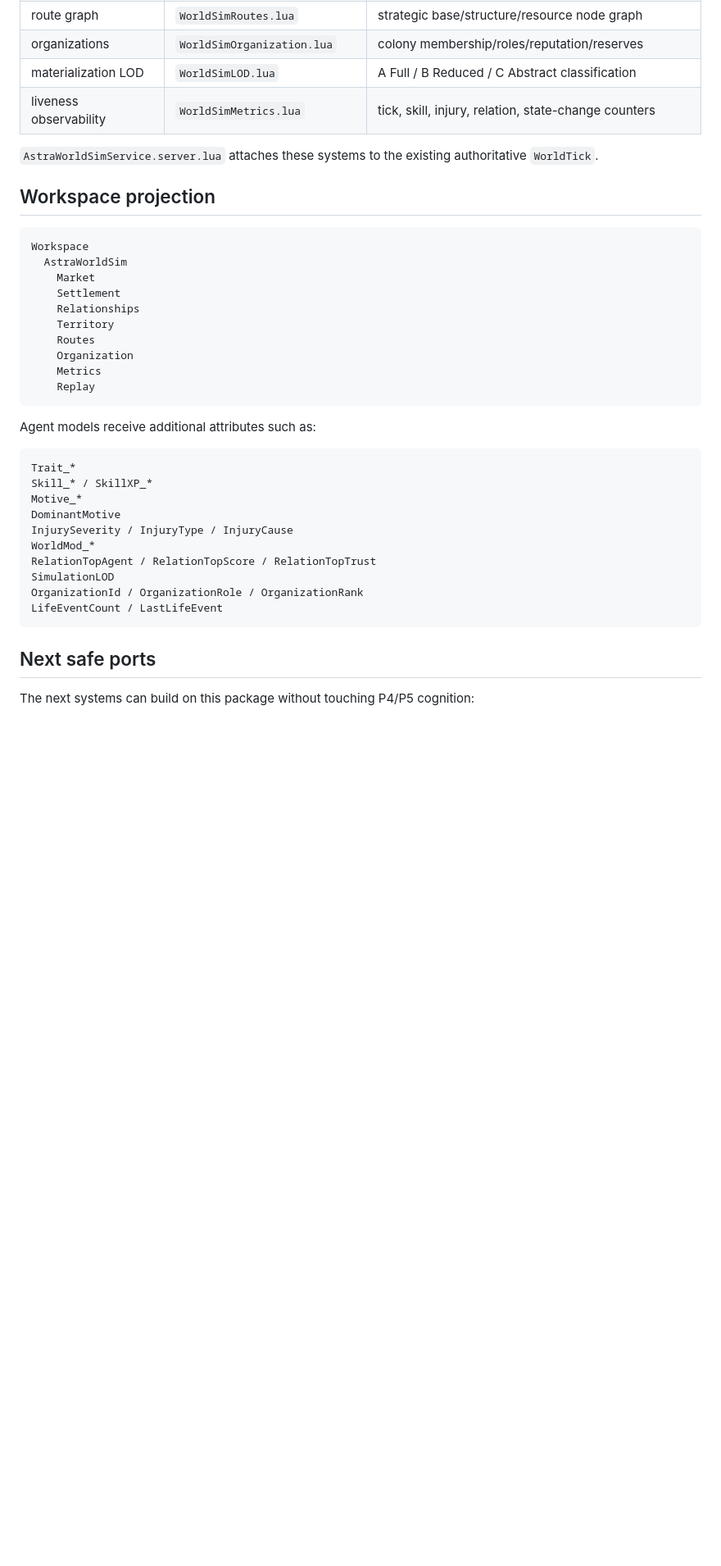
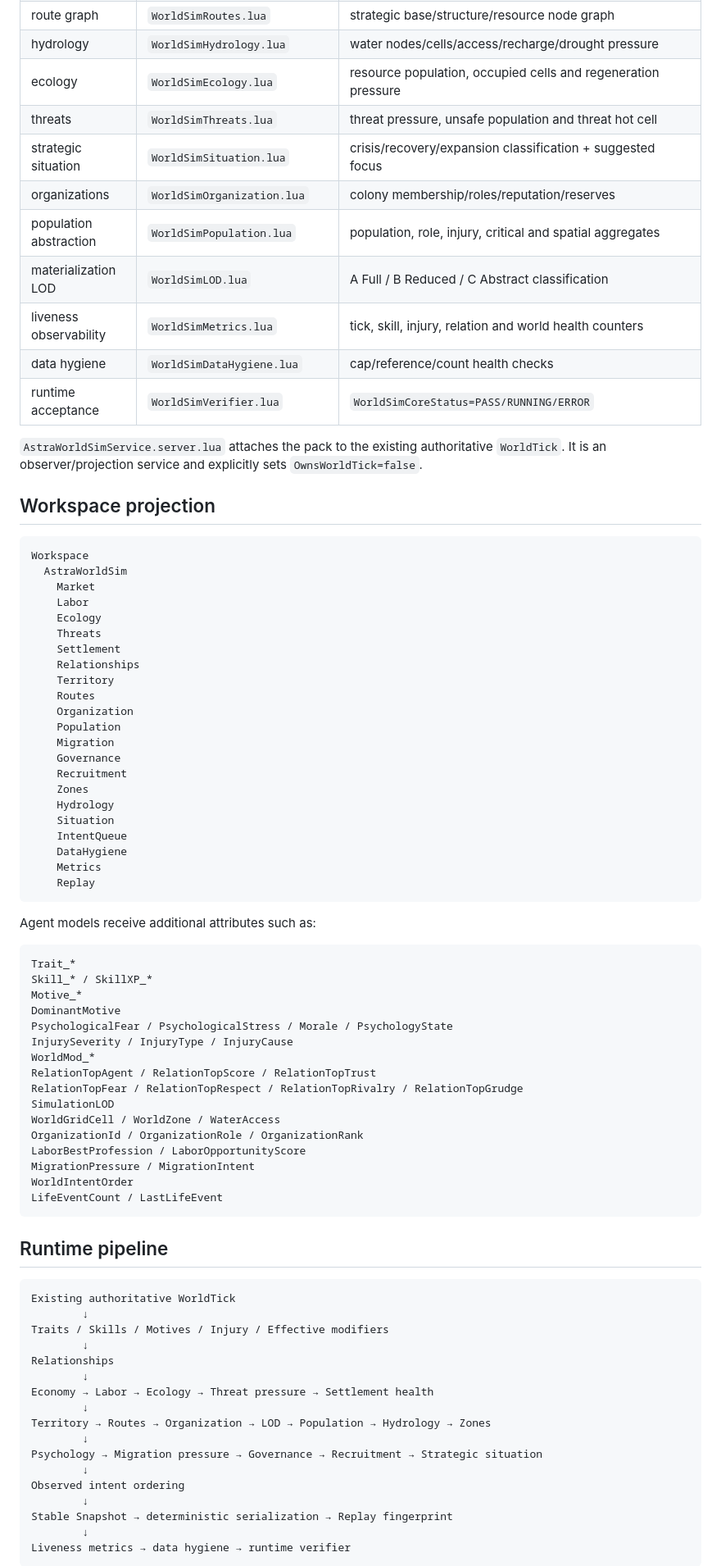
Before and after one commit to nustanakritwithai/AstraLife, a Markdown page: roblox/WORLDSIM_CORE_PACK.md, the part around one of its changes. Shown at 82% size. Rendered like a GitHub page; blank space fills up the shorter version.

Commit message:
docs(roblox): document expanded WorldSim port

````diff
--- a/roblox/WORLDSIM_CORE_PACK.md
+++ b/roblox/WORLDSIM_CORE_PACK.md
@@ -33,9 +43,16 @@ The pack is passive and additive:
 | route graph | `WorldSimRoutes.lua` | strategic base/structure/resource node graph |
+| hydrology | `WorldSimHydrology.lua` | water nodes/cells/access/recharge/drought pressure |
+| ecology | `WorldSimEcology.lua` | resource population, occupied cells and regeneration pressure |
+| threats | `WorldSimThreats.lua` | threat pressure, unsafe population and threat hot cell |
+| strategic situation | `WorldSimSituation.lua` | crisis/recovery/expansion classification + suggested focus |
 | organizations | `WorldSimOrganization.lua` | colony membership/roles/reputation/reserves |
+| population abstraction | `WorldSimPopulation.lua` | population, role, injury, critical and spatial aggregates |
 | materialization LOD | `WorldSimLOD.lua` | A Full / B Reduced / C Abstract classification |
-| liveness observability | `WorldSimMetrics.lua` | tick, skill, injury, relation, state-change counters |
+| liveness observability | `WorldSimMetrics.lua` | tick, skill, injury, relation and world health counters |
+| data hygiene | `WorldSimDataHygiene.lua` | cap/reference/count health checks |
+| runtime acceptance | `WorldSimVerifier.lua` | `WorldSimCoreStatus=PASS/RUNNING/ERROR` |
 
-`AstraWorldSimService.server.lua` attaches these systems to the existing authoritative `WorldTick`.
+`AstraWorldSimService.server.lua` attaches the pack to the existing authoritative `WorldTick`. It is an observer/projection service and explicitly sets `OwnsWorldTick=false`.
 
 ## Workspace projection
 
@@ -43,11 +60,23 @@ The pack is passive and additive:
 Workspace
   AstraWorldSim
     Market
+    Labor
+    Ecology
+    Threats
     Settlement
     Relationships
     Territory
     Routes
     Organization
+    Population
+    Migration
+    Governance
+    Recruitment
+    Zones
+    Hydrology
+    Situation
+    IntentQueue
+    DataHygiene
     Metrics
     Replay
 ```
@@ -59,15 +88,39 @@ Trait_*
 Skill_* / SkillXP_*
 Motive_*
 DominantMotive
+PsychologicalFear / PsychologicalStress / Morale / PsychologyState
 InjurySeverity / InjuryType / InjuryCause
 WorldMod_*
 RelationTopAgent / RelationTopScore / RelationTopTrust
+RelationTopFear / RelationTopRespect / RelationTopRivalry / RelationTopGrudge
 SimulationLOD
+WorldGridCell / WorldZone / WaterAccess
 OrganizationId / OrganizationRole / OrganizationRank
+LaborBestProfession / LaborOpportunityScore
+MigrationPressure / MigrationIntent
+WorldIntentOrder
 LifeEventCount / LastLifeEvent
 ```
 
-## Next safe ports
+## Runtime pipeline
 
-The next systems can build on this package without touching P4/P5 cognition:
+```text
+Existing authoritative WorldTick
+        ↓
+Traits / Skills / Motives / Injury / Effective modifiers
+        ↓
+Relationships
+        ↓
+Economy → Labor → Ecology → Threat pressure → Settlement health
+        ↓
+Territory → Routes → Organization → LOD → Population → Hydrology → Zones
+        ↓
+Psychology → Migration pressure → Governance → Recruitment → Strategic situation
+        ↓
+Observed intent ordering
+        ↓
+Stable Snapshot → deterministic serialization → Replay fingerprint
+        ↓
+Liveness metrics → data hygiene → runtime verifier
+```
 
````
Also changed, not shown: other parts of roblox/WORLDSIM_CORE_PACK.md (+28 -12 lines).
